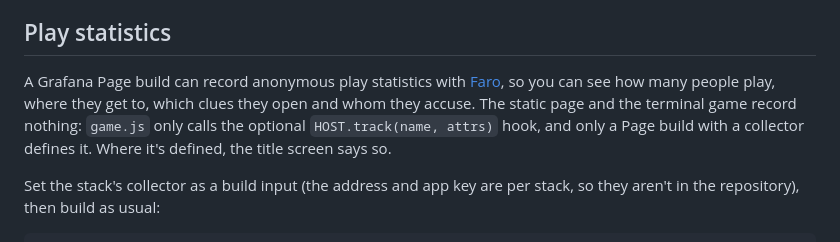
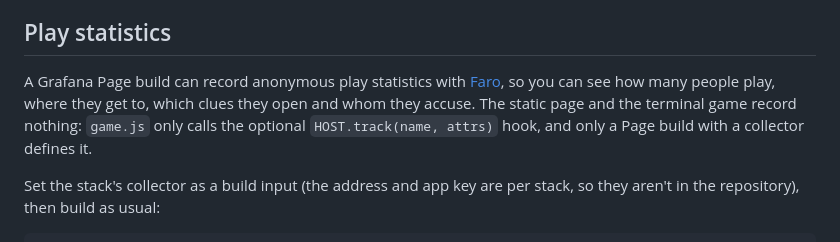
Before and after one commit to nicolevanderhoeven/defiantjazz, a Markdown page: web/README.md, the part around the change. GitHub-like rendering.

Commit message:
web: README no longer says the title screen announces play statistics

```diff
--- a/web/README.md
+++ b/web/README.md
@@ -63,7 +63,7 @@ Spoilers: anyone who can open a page can export its source, and Grafana Assistan
 
 ## Play statistics
 
-A Grafana Page build can record anonymous play statistics with [Faro](https://grafana.com/docs/grafana-cloud/monitor-applications/frontend-observability/), so you can see how many people play, where they get to, which clues they open and whom they accuse. The static page and the terminal game record nothing: `game.js` only calls the optional `HOST.track(name, attrs)` hook, and only a Page build with a collector defines it. Where it's defined, the title screen says so.
+A Grafana Page build can record anonymous play statistics with [Faro](https://grafana.com/docs/grafana-cloud/monitor-applications/frontend-observability/), so you can see how many people play, where they get to, which clues they open and whom they accuse. The static page and the terminal game record nothing: `game.js` only calls the optional `HOST.track(name, attrs)` hook, and only a Page build with a collector defines it.
 
 Set the stack's collector as a build input (the address and app key are per stack, so they aren't in the repository), then build as usual:
 
```
